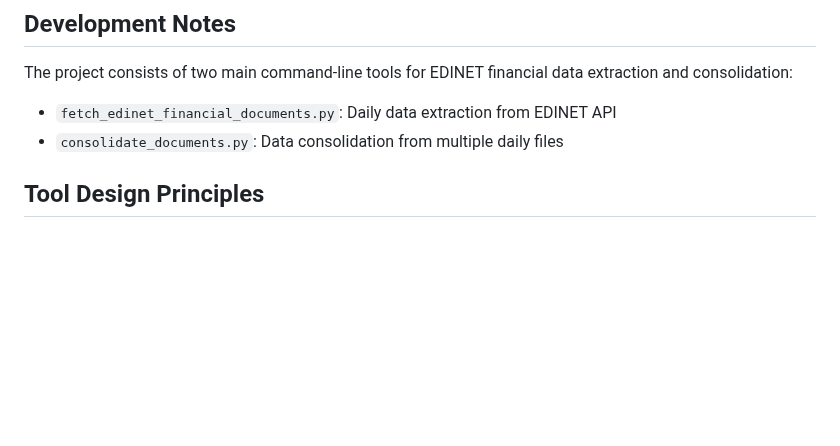
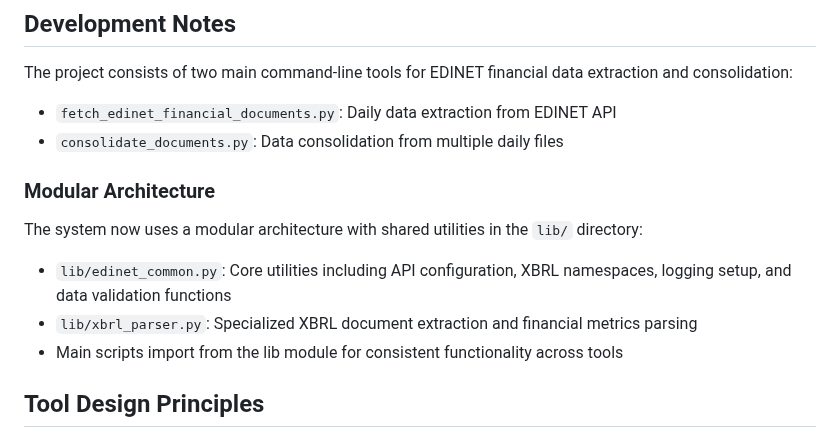
Before and after one commit to mikanmarusan/edinet, a Markdown page: CLAUDE.md, the part around the change. GitHub-like rendering; blank space fills up the shorter version.

```diff
--- a/CLAUDE.md
+++ b/CLAUDE.md
@@ -19,6 +19,13 @@ This repository contains a functional EDINET financial data extraction system:
 The project consists of two main command-line tools for EDINET financial data extraction and consolidation:
 - `fetch_edinet_financial_documents.py`: Daily data extraction from EDINET API
 - `consolidate_documents.py`: Data consolidation from multiple daily files
+
+### Modular Architecture
+
+The system now uses a modular architecture with shared utilities in the `lib/` directory:
+- `lib/edinet_common.py`: Core utilities including API configuration, XBRL namespaces, logging setup, and data validation functions
+- `lib/xbrl_parser.py`: Specialized XBRL document extraction and financial metrics parsing
+- Main scripts import from the lib module for consistent functionality across tools
 
 ## Tool Design Principles
 
```
Also changed, not shown: .ai-rules/edinet_requirements_spec.md (+6 -0 lines), README.md (+21 -0 lines).
